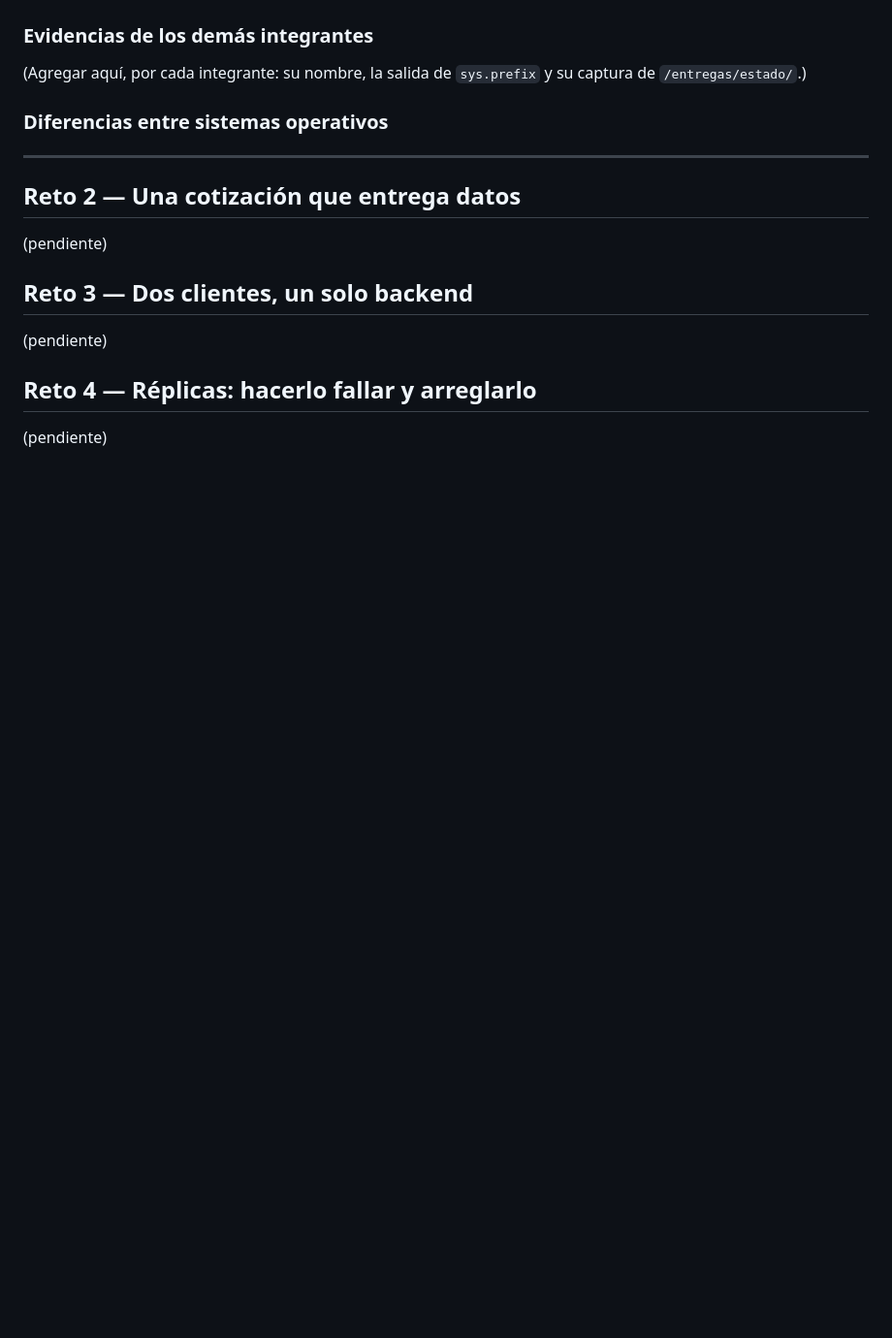
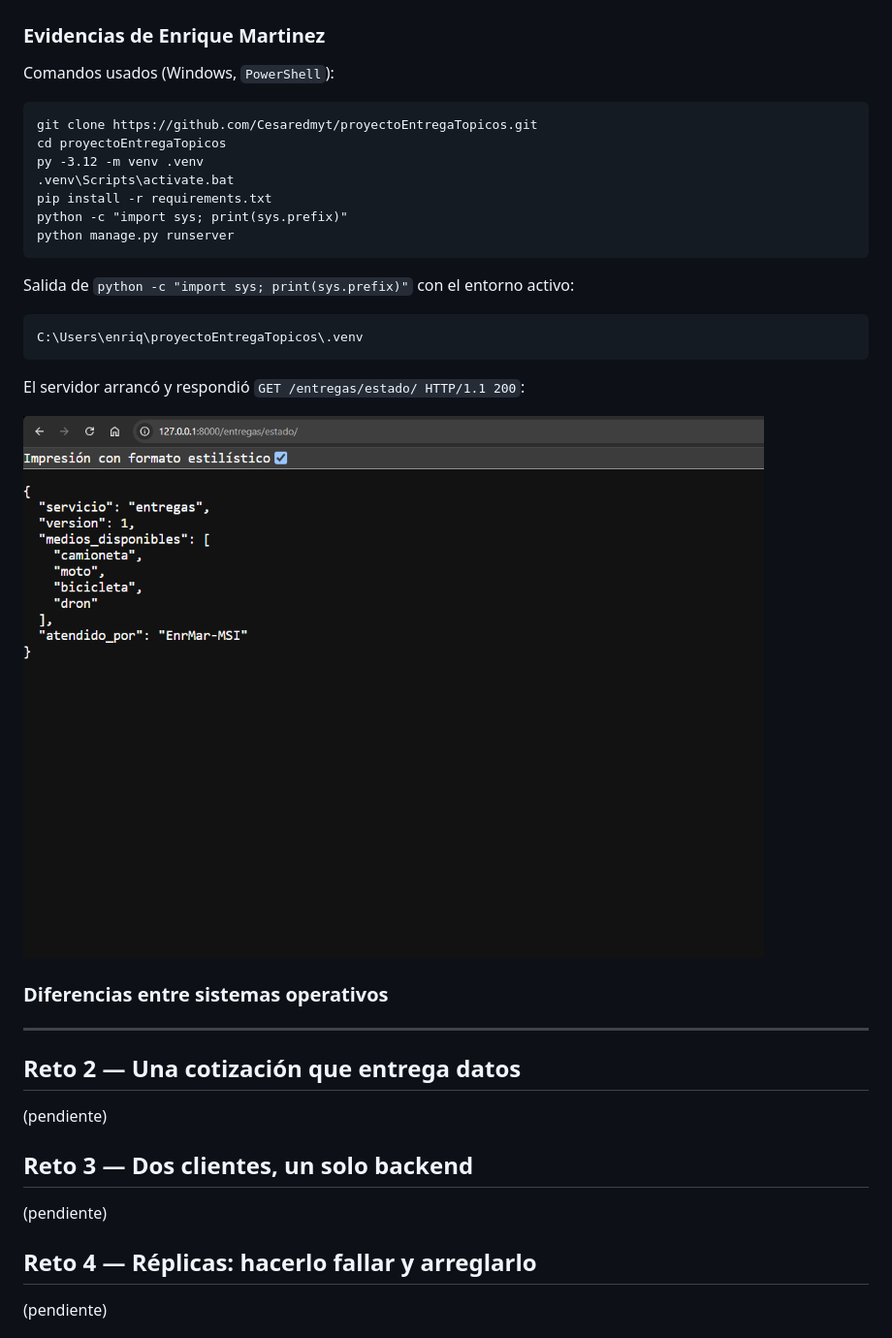
Before and after one commit to Cesaredmyt/proyectoEntregaTopicos, a Markdown page: EXTRA.md, the part around the change printed below. Shown: that part at 97% size. Rendered like a GitHub page; pictures changed too: evidencias/reto1-enrique-estado.png (added); blank space fills up the shorter version.

Commit message:
Evidencias reto1 - enrique

````diff
--- a/EXTRA.md
+++ b/EXTRA.md
@@ -48,9 +48,30 @@ El servidor arrancó y respondió `GET /entregas/estado/ HTTP/1.1 200`:
 
 ![Respuesta de /entregas/estado/](evidencias/reto1-cesar-estado.png)
 
-### Evidencias de los demás integrantes
+### Evidencias de Enrique Martinez
 
-(Agregar aquí, por cada integrante: su nombre, la salida de `sys.prefix` y su captura de `/entregas/estado/`.)
+Comandos usados (Windows, `PowerShell`):
+
+```
+git clone https://github.com/Cesaredmyt/proyectoEntregaTopicos.git
+cd proyectoEntregaTopicos
+py -3.12 -m venv .venv
+.venv\Scripts\activate.bat
+pip install -r requirements.txt
+python -c "import sys; print(sys.prefix)"
+python manage.py runserver
+```
+
+Salida de `python -c "import sys; print(sys.prefix)"` con el entorno activo:
+
+```
+C:\Users\enriq\proyectoEntregaTopicos\.venv
+```
+
+El servidor arrancó y respondió `GET /entregas/estado/ HTTP/1.1 200`:
+
+![Respuesta de /entregas/estado/](evidencias/reto1-enrique-estado.png)
+
 
 ### Diferencias entre sistemas operativos
 
````
Also changed, not shown: other parts of EXTRA.md (+8 -8 lines).
